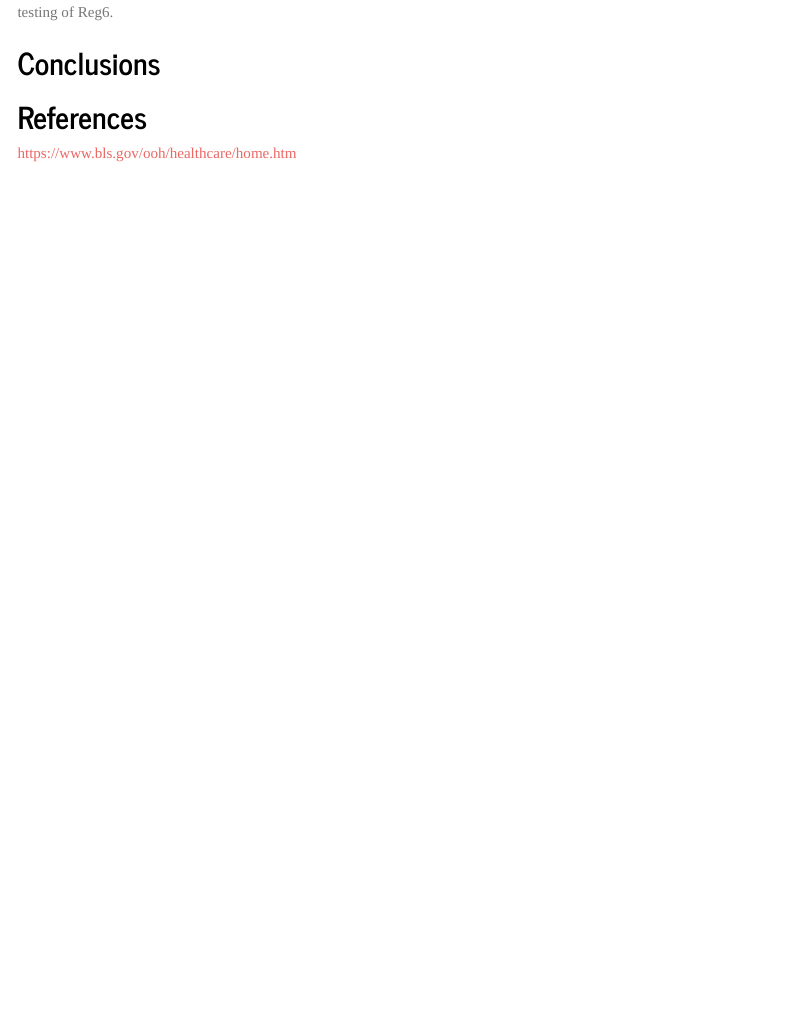
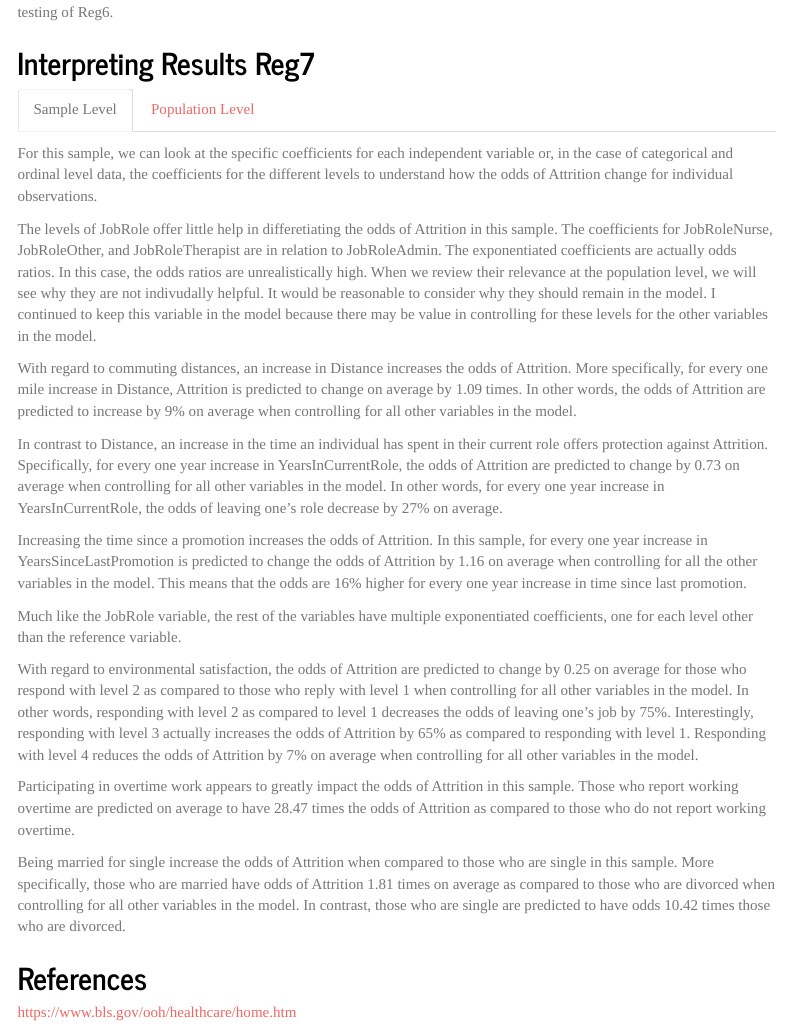
Before and after one commit to kjschell/Healthcare-Data-Analytics-Project, an R Markdown document (index.Rmd): the page in a window 1100 px wide, from 4850 px down before the commit and from 4780 px down after it, so that both start at the same text. Rendered offline with R 4.5, knitr and Pandoc, with nearby package versions; code that draws random numbers runs with fixed seeds of ours; some code elsewhere in the file could not run offline; menus at the side of the page are left out.

Commit message:
Prose Updates for Results
Interpreted about half of the results for the sample. And knitted those to html.

```diff
--- a/index.Rmd
+++ b/index.Rmd
@@ -1282,7 +1282,35 @@ table(predicted.Attrition, test.att$Attrition)
 
 
 
-## Conclusions
+## Interpreting Results Reg7  {.tabset}
+
+### Sample Level
+
+For this sample, we can look at the specific coefficients for each independent variable or, in the case of categorical and ordinal level data, the coefficients for the different levels to understand how the odds of Attrition change for individual observations.
+
+The levels of JobRole offer little help in differetiating the odds of Attrition in this sample. The coefficients for JobRoleNurse, JobRoleOther, and JobRoleTherapist are in relation to JobRoleAdmin. The exponentiated coefficients are actually odds ratios. In this case, the odds ratios are unrealistically high. When we review their relevance at the population level, we will see why they are not indivudally helpful. It would be reasonable to consider why they should remain in the model. I continued to keep this variable in the model because there may be value in controlling for these levels for the other variables in the model.
+
+With regard to commuting distances, an increase in Distance increases the odds of Attrition. More specifically, for every one mile increase in Distance, Attrition is predicted to change on average by 1.09 times. In other words, the odds of Attrition are predicted to increase by 9% on average when controlling for all other variables in the model.
+
+In contrast to Distance, an increase in the time an individual has spent in their current role offers protection against Attrition. Specifically, for every one year increase in YearsInCurrentRole, the odds of Attrition are predicted to change by 0.73 on average when controlling for all other variables in the model. In other words, for every one year increase in YearsInCurrentRole, the odds of leaving one's role decrease by 27% on average.
+
+Increasing the time since a promotion increases the odds of Attrition. In this sample, for every one year increase in YearsSinceLastPromotion is predicted to change the odds of Attrition by 1.16 on average when controlling for all the other variables in the model. This means that the odds are 16% higher for every one year increase in time since last promotion.
+
+Much like the JobRole variable, the rest of the variables have multiple exponentiated coefficients, one for each level other than the reference variable.
+
+With regard to environmental satisfaction, the odds of Attrition are predicted to change by 0.25 on average for those who respond with level 2 as compared to those who reply with level 1 when controlling for all other variables in the model. In other words, responding with level 2 as compared to level 1 decreases the odds of leaving one's job by 75%. Interestingly, responding with level 3 actually increases the odds of Attrition by 65% as compared to responding with level 1. Responding with level 4 reduces the odds of Attrition by 7% on average when controlling for all other variables in the model.
+
+Participating in overtime work appears to greatly impact the odds of Attrition in this sample. Those who report working overtime are predicted on average to have 28.47 times the odds of Attrition as compared to those who do not report working overtime.
+
+Being married for single increase the odds of Attrition when compared to those who are single in this sample. More specifically, those who are married have odds of Attrition 1.81 times on average as compared to those who are divorced when controlling for all other variables in the model. In contrast, those who are single are predicted to have odds 10.42 times those who are divorced.
+
+
+
+
+
+
+
+### Population Level
 
 
 
```
